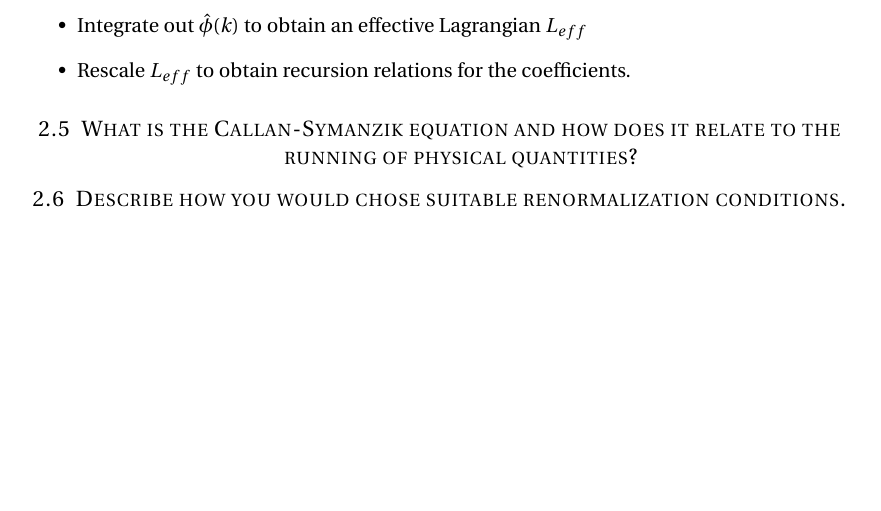
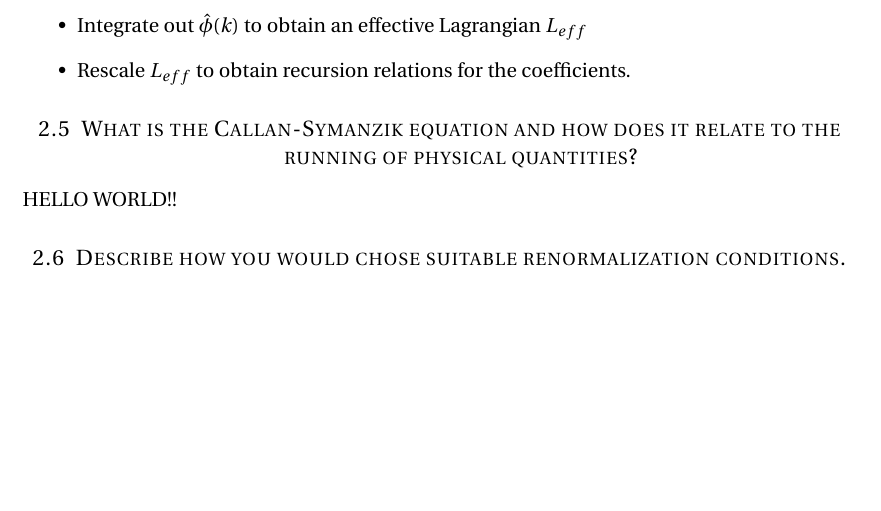
Before and after one commit to JensWiren/QFT, a LaTeX document (QFT.tex): part of page 6 of 6, cut so that both start at the same text. Compiled offline with pdfLaTeX.

Commit message:
hello world

```diff
--- a/QFT.tex
+++ b/QFT.tex
@@ -289,6 +289,8 @@ The method of Wilson's approach to renormalization follows the following steps:
 
 \subsection{What is the Callan-Symanzik equation and how does it relate to the running of physical quantities?}
 
+
+HELLO WORLD!!
 \subsection{Describe how you would chose suitable renormalization conditions.}
 
 \end{document}
```
Also changed, not shown: QFT.pdf.
